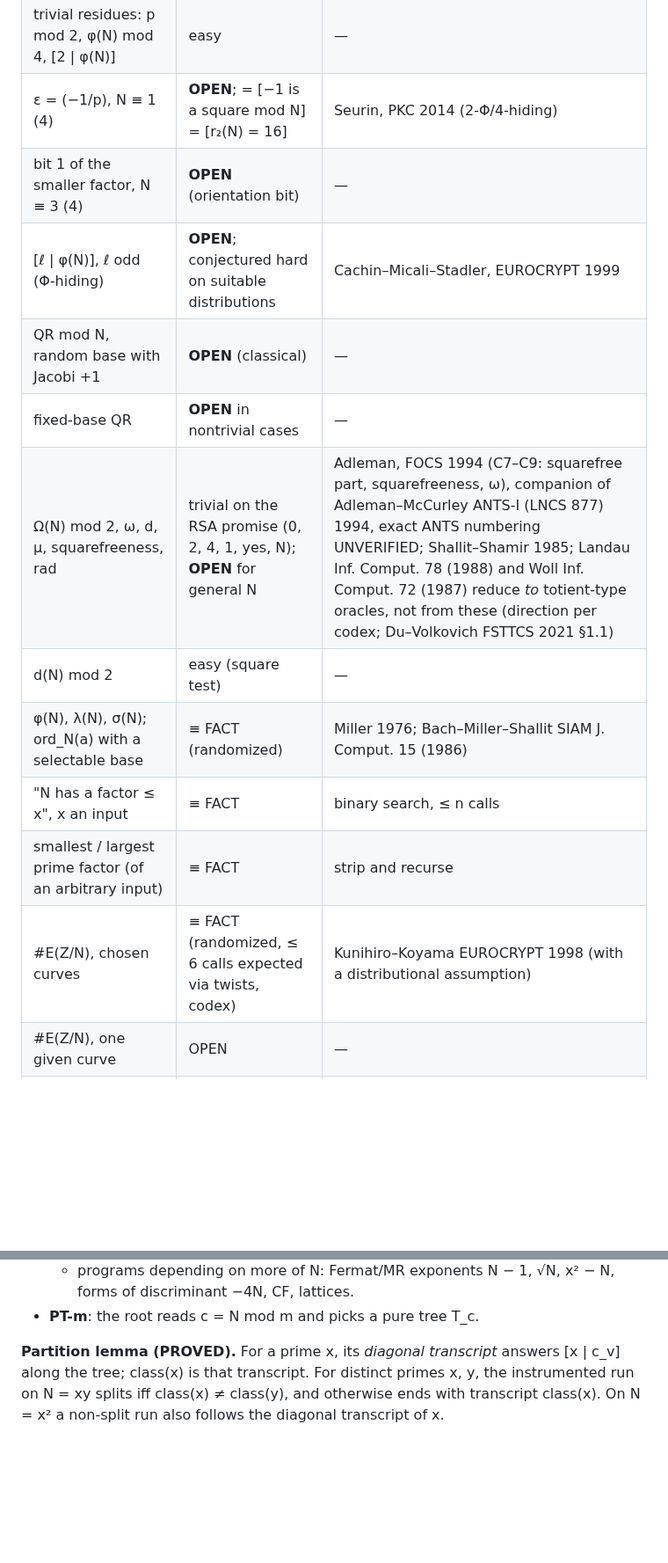
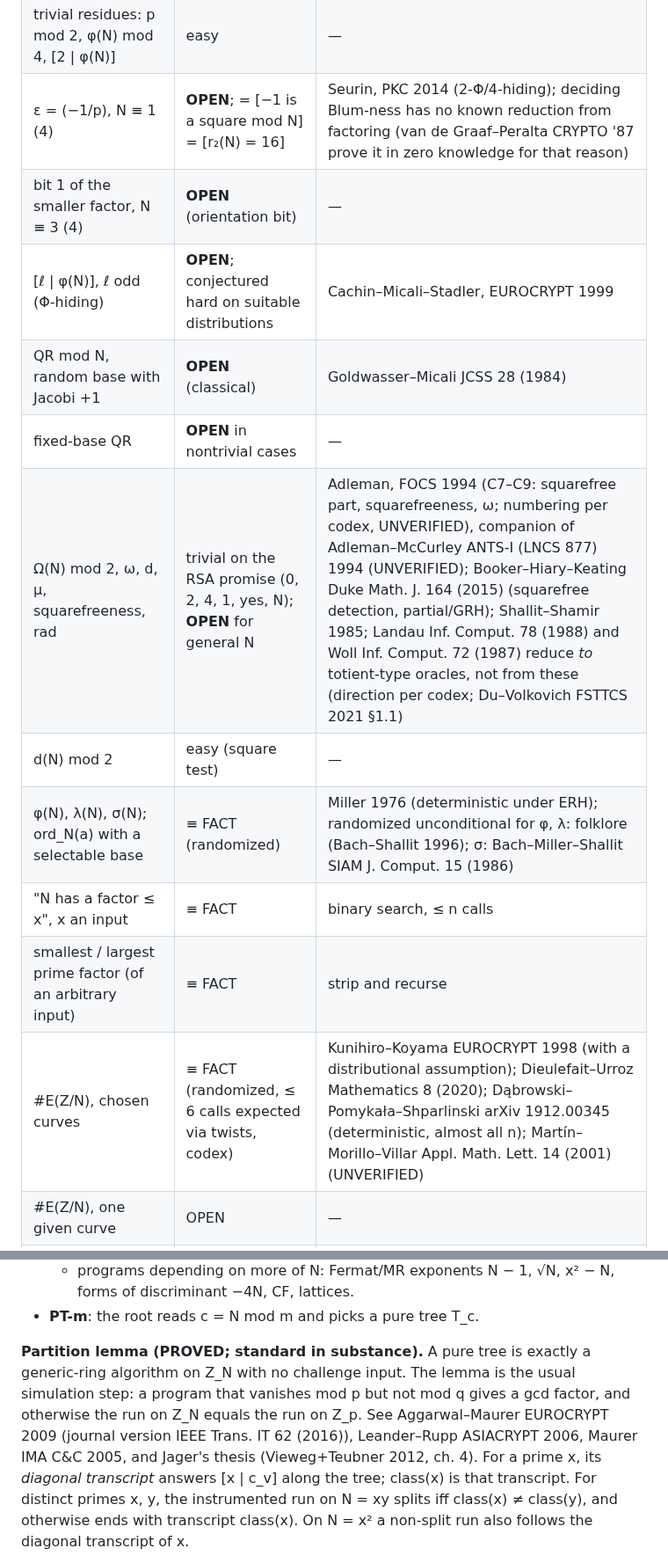
Before and after one commit to kasper0406/factoring-connection, a Markdown page: notes/factorbits_results.md, 2 parts joined by grey strips. Shown at 88% size. Rendered like a GitHub page; blank space fills up the shorter version.

```diff
--- a/notes/factorbits_results.md
+++ b/notes/factorbits_results.md
@@ -256,17 +257,17 @@ amplification.
 | φ(N) mod 2^k, k ≥ n/4 + v₂(q−p) | ≡ FACT (2 decodes) | trackE E2 |
 | φ(N) mod 8, N ≡ 1 (4) | ⇔ ε | trackE E2′ |
 | trivial residues: p mod 2, φ(N) mod 4, [2 \| φ(N)] | easy | — |
-| ε = (−1/p), N ≡ 1 (4) | **OPEN**; = [−1 is a square mod N] = [r₂(N) = 16] | Seurin, PKC 2014 (2-Φ/4-hiding) |
+| ε = (−1/p), N ≡ 1 (4) | **OPEN**; = [−1 is a square mod N] = [r₂(N) = 16] | Seurin, PKC 2014 (2-Φ/4-hiding); deciding Blum-ness has no known reduction from factoring (van de Graaf–Peralta CRYPTO '87 prove it in zero knowledge for that reason) |
 | bit 1 of the smaller factor, N ≡ 3 (4) | **OPEN** (orientation bit) | — |
 | [ℓ \| φ(N)], ℓ odd (Φ-hiding) | **OPEN**; conjectured hard on suitable distributions | Cachin–Micali–Stadler, EUROCRYPT 1999 |
-| QR mod N, random base with Jacobi +1 | **OPEN** (classical) | — |
+| QR mod N, random base with Jacobi +1 | **OPEN** (classical) | Goldwasser–Micali JCSS 28 (1984) |
 | fixed-base QR | **OPEN** in nontrivial cases | — |
-| Ω(N) mod 2, ω, d, μ, squarefreeness, rad | trivial on the RSA promise (0, 2, 4, 1, yes, N); **OPEN** for general N | Adleman, FOCS 1994 (C7–C9: squarefree part, squarefreeness, ω), companion of Adleman–McCurley ANTS-I (LNCS 877) 1994, exact ANTS numbering UNVERIFIED; Shallit–Shamir 1985; Landau Inf. Comput. 78 (1988) and Woll Inf. Comput. 72 (1987) reduce *to* totient-type oracles, not from these (direction per codex; Du–Volkovich FSTTCS 2021 §1.1) |
+| Ω(N) mod 2, ω, d, μ, squarefreeness, rad | trivial on the RSA promise (0, 2, 4, 1, yes, N); **OPEN** for general N | Adleman, FOCS 1994 (C7–C9: squarefree part, squarefreeness, ω; numbering per codex, UNVERIFIED), companion of Adleman–McCurley ANTS-I (LNCS 877) 1994 (UNVERIFIED); Booker–Hiary–Keating Duke Math. J. 164 (2015) (squarefree detection, partial/GRH); Shallit–Shamir 1985; Landau Inf. Comput. 78 (1988) and Woll Inf. Comput. 72 (1987) reduce *to* totient-type oracles, not from these (direction per codex; Du–Volkovich FSTTCS 2021 §1.1) |
 | d(N) mod 2 | easy (square test) | — |
-| φ(N), λ(N), σ(N); ord_N(a) with a selectable base | ≡ FACT (randomized) | Miller 1976; Bach–Miller–Shallit SIAM J. Comput. 15 (1986) |
+| φ(N), λ(N), σ(N); ord_N(a) with a selectable base | ≡ FACT (randomized) | Miller 1976 (deterministic under ERH); randomized unconditional for φ, λ: folklore (Bach–Shallit 1996); σ: Bach–Miller–Shallit SIAM J. Comput. 15 (1986) |
 | "N has a factor ≤ x", x an input | ≡ FACT | binary search, ≤ n calls |
 | smallest / largest prime factor (of an arbitrary input) | ≡ FACT | strip and recurse |
-| #E(Z/N), chosen curves | ≡ FACT (randomized, ≤ 6 calls expected via twists, codex) | Kunihiro–Koyama EUROCRYPT 1998 (with a distributional assumption) |
+| #E(Z/N), chosen curves | ≡ FACT (randomized, ≤ 6 calls expected via twists, codex) | Kunihiro–Koyama EUROCRYPT 1998 (with a distributional assumption); Dieulefait–Urroz Mathematics 8 (2020); Dąbrowski–Pomykała–Shparlinski arXiv 1912.00345 (deterministic, almost all n); Martín–Morillo–Villar Appl. Math. Lett. 14 (2001) (UNVERIFIED) |
 | #E(Z/N), one given curve | OPEN | — |
 | r₂(N) | = 16·[ε = 1] on N ≡ 1 (4), **OPEN**; 0 on N ≡ 3 (4) | — |
 | one sum-of-two-squares representation | OPEN; two inequivalent ones factor N | — |
@@ -323,7 +324,11 @@ of p better than the *floor*, the best predictor from N mod m?
   - programs depending on more of N: Fermat/MR exponents N − 1, √N, x² − N, forms of discriminant −4N, CF, lattices.
 - **PT-m**: the root reads c = N mod m and picks a pure tree T_c.
 
-**Partition lemma (PROVED).** For a prime x, its *diagonal transcript* answers [x | c_v] along the tree; class(x) is
+**Partition lemma (PROVED; standard in substance).** A pure tree is exactly a generic-ring algorithm on Z_N with no
+challenge input. The lemma is the usual simulation step: a program that vanishes mod p but not mod q gives a gcd
+factor, and otherwise the run on Z_N equals the run on Z_p. See Aggarwal–Maurer EUROCRYPT 2009 (journal version
+IEEE Trans. IT 62 (2016)), Leander–Rupp ASIACRYPT 2006, Maurer IMA C&C 2005, and Jager's thesis (Vieweg+Teubner
+2012, ch. 4). For a prime x, its *diagonal transcript* answers [x | c_v] along the tree; class(x) is
 that transcript. For distinct primes x, y, the instrumented run on N = xy splits iff class(x) ≠ class(y), and
 otherwise ends with transcript class(x). On N = x² a non-split run also follows the diagonal transcript of x.
 
```
Also changed, not shown: other parts of notes/factorbits_results.md (+37 -17 lines), STATUS.md (+1 -0 lines).
